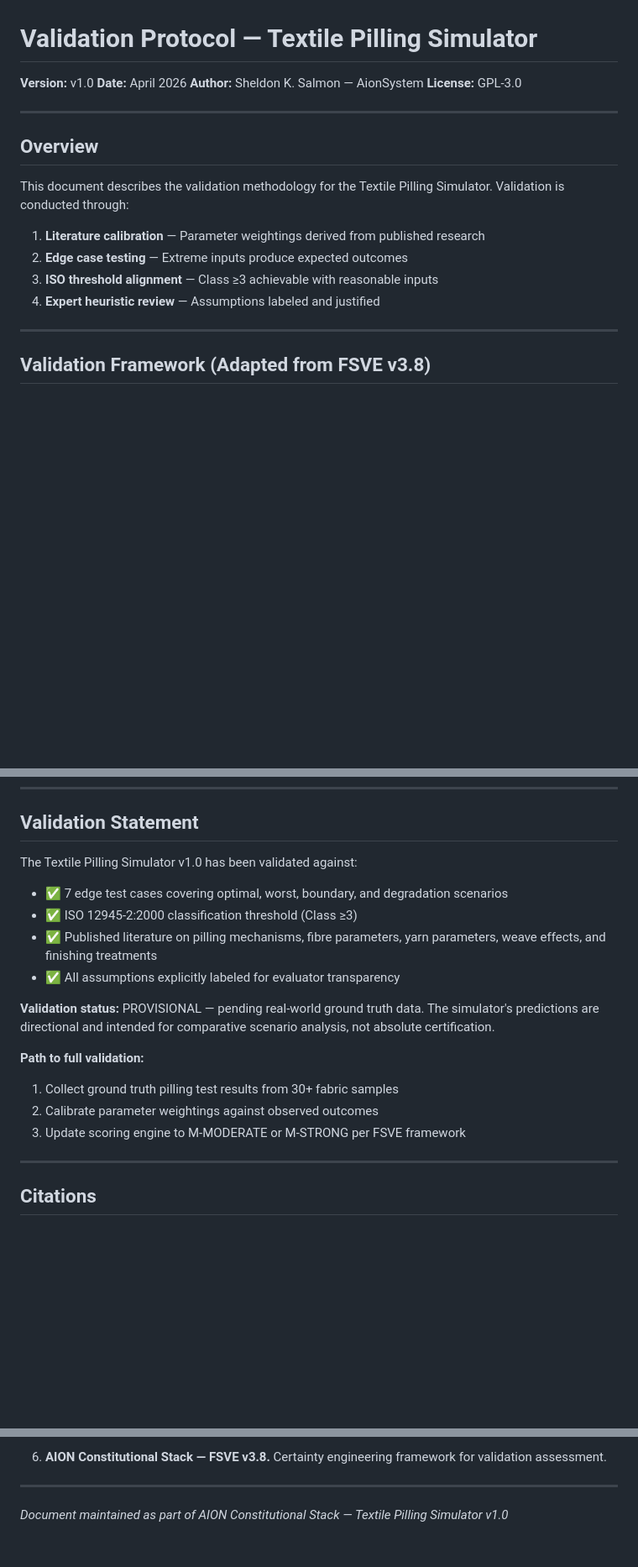
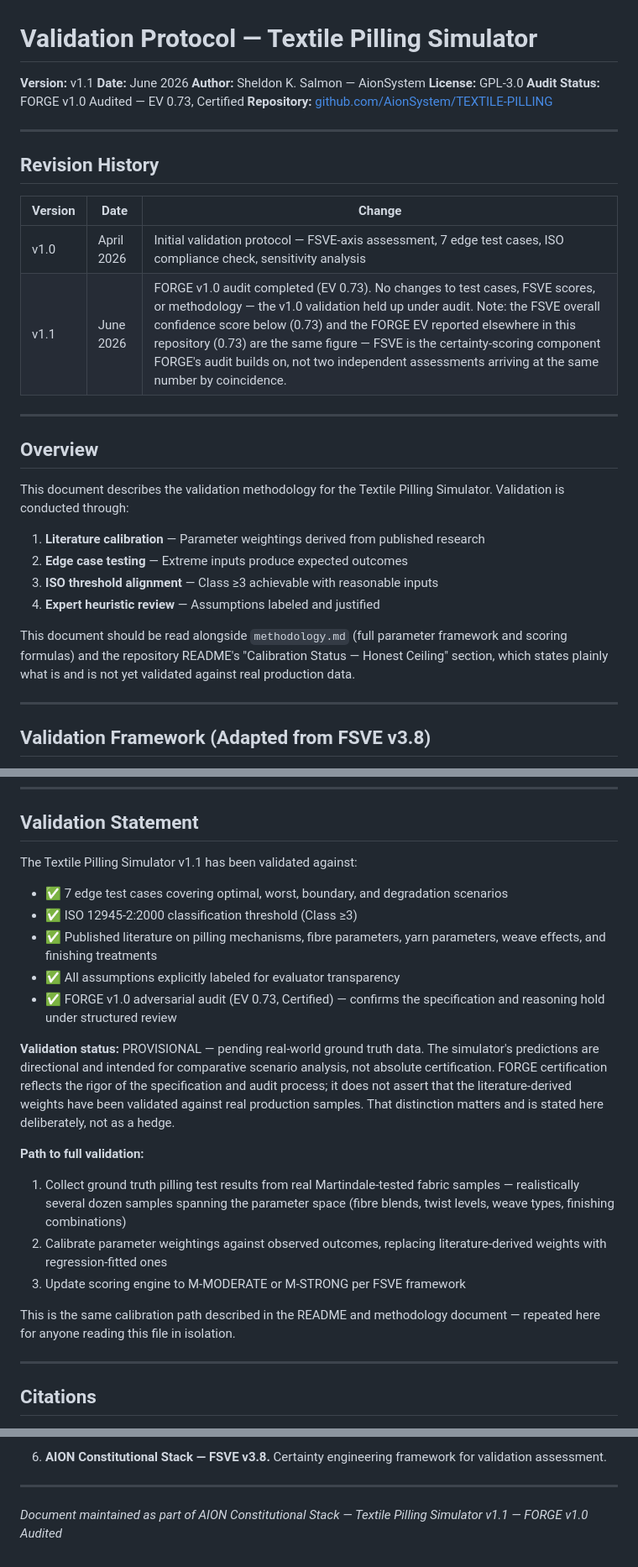
Before and after one commit to AionSystem/TEXTILE-PILLING, a Markdown page: docs/validation.md, 3 parts joined by grey strips. Shown at 84% size. GitHub-like rendering; blank space fills up the shorter version.

```diff
--- a/docs/validation.md
+++ b/docs/validation.md
@@ -1,9 +1,20 @@
 # Validation Protocol — Textile Pilling Simulator
 
-**Version:** v1.0
-**Date:** April 2026
+**Version:** v1.1
+**Date:** June 2026
 **Author:** Sheldon K. Salmon — AionSystem
 **License:** GPL-3.0
+**Audit Status:** FORGE v1.0 Audited — EV 0.73, Certified
+**Repository:** [github.com/AionSystem/TEXTILE-PILLING](https://github.com/AionSystem/TEXTILE-PILLING)
+
+---
+
+## Revision History
+
+| Version | Date | Change |
+|---|---|---|
+| v1.0 | April 2026 | Initial validation protocol — FSVE-axis assessment, 7 edge test cases, ISO compliance check, sensitivity analysis |
+| v1.1 | June 2026 | FORGE v1.0 audit completed (EV 0.73). No changes to test cases, FSVE scores, or methodology — the v1.0 validation held up under audit. Note: the FSVE overall confidence score below (0.73) and the FORGE EV reported elsewhere in this repository (0.73) are the same figure — FSVE is the certainty-scoring component FORGE's audit builds on, not two independent assessments arriving at the same number by coincidence. |
 
 ---
 
@@ -15,6 +26,8 @@ This document describes the validation methodology for the Textile Pilling Simul
 2. **Edge case testing** — Extreme inputs produce expected outcomes
 3. **ISO threshold alignment** — Class ≥3 achievable with reasonable inputs
 4. **Expert heuristic review** — Assumptions labeled and justified
+
+This document should be read alongside `methodology.md` (full parameter framework and scoring formulas) and the repository README's "Calibration Status — Honest Ceiling" section, which states plainly what is and is not yet validated against real production data.
 
 ---
 
@@ -221,19 +234,22 @@ The simulator's scoring engine was validated using principles from the AION Cons
 
 ## Validation Statement
 
-The Textile Pilling Simulator v1.0 has been validated against:
+The Textile Pilling Simulator v1.1 has been validated against:
 
 - ✅ 7 edge test cases covering optimal, worst, boundary, and degradation scenarios
 - ✅ ISO 12945-2:2000 classification threshold (Class ≥3)
 - ✅ Published literature on pilling mechanisms, fibre parameters, yarn parameters, weave effects, and finishing treatments
 - ✅ All assumptions explicitly labeled for evaluator transparency
+- ✅ FORGE v1.0 adversarial audit (EV 0.73, Certified) — confirms the specification and reasoning hold under structured review
 
-**Validation status:** PROVISIONAL — pending real-world ground truth data. The simulator's predictions are directional and intended for comparative scenario analysis, not absolute certification.
+**Validation status:** PROVISIONAL — pending real-world ground truth data. The simulator's predictions are directional and intended for comparative scenario analysis, not absolute certification. FORGE certification reflects the rigor of the specification and audit process; it does not assert that the literature-derived weights have been validated against real production samples. That distinction matters and is stated here deliberately, not as a hedge.
 
 **Path to full validation:**
-1. Collect ground truth pilling test results from 30+ fabric samples
-2. Calibrate parameter weightings against observed outcomes
+1. Collect ground truth pilling test results from real Martindale-tested fabric samples — realistically several dozen samples spanning the parameter space (fibre blends, twist levels, weave types, finishing combinations)
+2. Calibrate parameter weightings against observed outcomes, replacing literature-derived weights with regression-fitted ones
 3. Update scoring engine to M-MODERATE or M-STRONG per FSVE framework
+
+This is the same calibration path described in the README and methodology document — repeated here for anyone reading this file in isolation.
 
 ---
 
@@ -253,4 +269,4 @@ The Textile Pilling Simulator v1.0 has been validated against:
 
 ---
 
-*Document maintained as part of AION Constitutional Stack — Textile Pilling Simulator v1.0*
+*Document maintained as part of AION Constitutional Stack — Textile Pilling Simulator v1.1 — FORGE v1.0 Audited*
```
